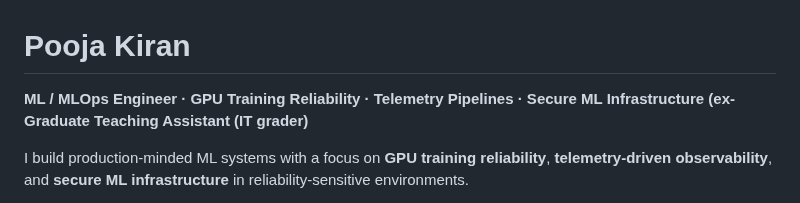
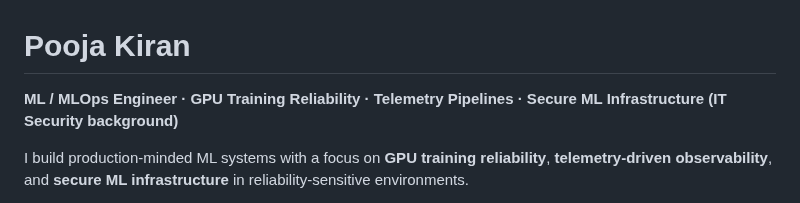
Before and after one commit to poojakira/poojakira, a Markdown page: README.md, the part around the change. Rendered like a GitHub page.

```diff
--- a/README.md
+++ b/README.md
@@ -1,6 +1,6 @@
 # Pooja Kiran
 
-**ML / MLOps Engineer · GPU Training Reliability · Telemetry Pipelines · Secure ML Infrastructure (ex-Graduate Teaching Assistant (IT grader)**
+**ML / MLOps Engineer · GPU Training Reliability · Telemetry Pipelines · Secure ML Infrastructure (IT Security background)**
 
 I build production-minded ML systems with a focus on **GPU training reliability**, **telemetry-driven observability**, and **secure ML infrastructure** in reliability-sensitive environments.
 
```
